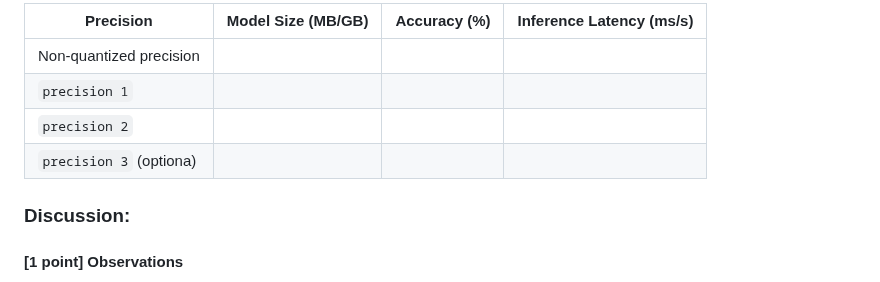
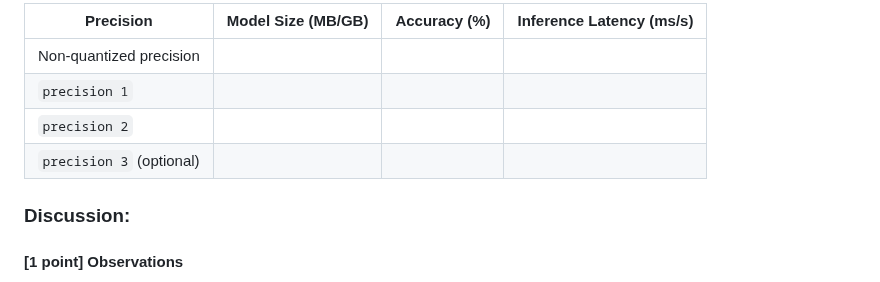
Before and after one commit to cmu-odml/cmu-odml.github.io, a Markdown page: labs/03_quantization.md, the part around the change. GitHub-like rendering.

```diff
--- a/labs/03_quantization.md
+++ b/labs/03_quantization.md
@@ -242,7 +242,7 @@ Apply a form of quantization, across at least **two** different precisions, to t
 |  Non-quantized precision     |                 |              |                        |
 | `precision 1`  |                 |              |                        |
 | `precision 2`  |                 |              |                        |
-| `precision 3` (optiona) |      |      |      |
+| `precision 3` (optional) |      |      |      |
 
 
 ### **Discussion:**
```
